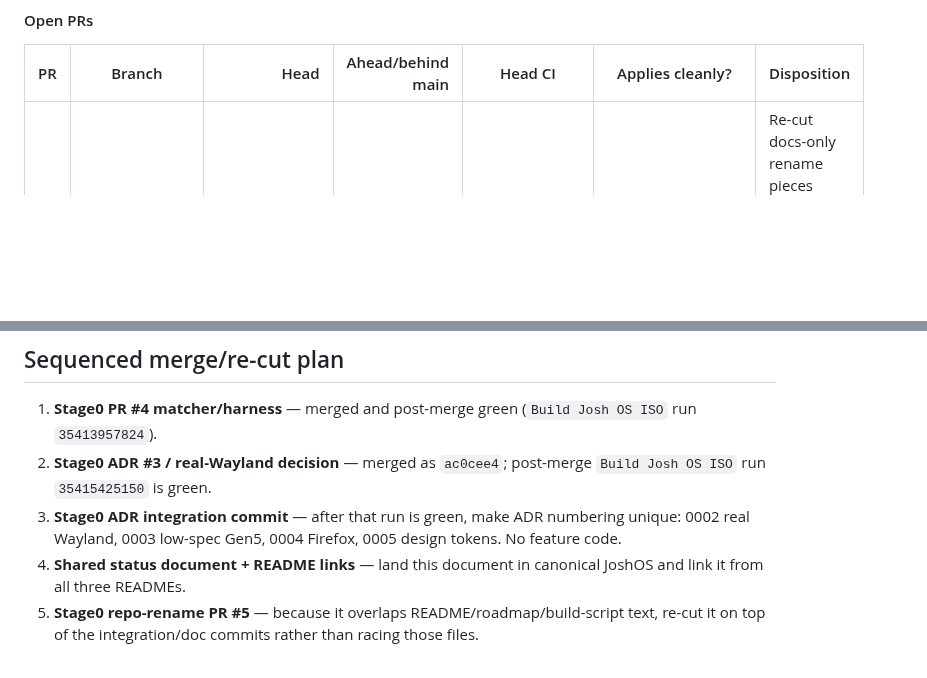
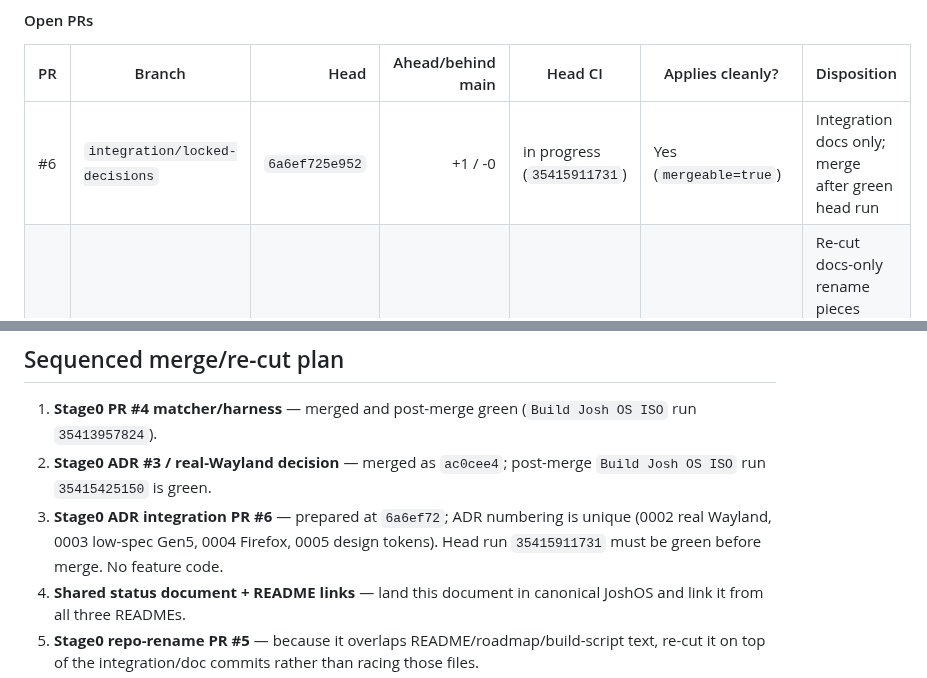
Before and after one commit to joshuaparris-max/AshFallen, a Markdown page: docs/PROJECT_STATUS.md, 2 parts joined by grey strips. Rendered like a GitHub page; blank space fills up the shorter version.

Commit message:
docs: track Stage0 locked-decision PR

```diff
--- a/docs/PROJECT_STATUS.md
+++ b/docs/PROJECT_STATUS.md
@@ -146,6 +146,7 @@ PR #3 (real Wayland session ADR) was subsequently green on branch run
 
 | PR | Branch | Head | Ahead/behind main | Head CI | Applies cleanly? | Disposition |
 |---|---|---:|---:|---|---|---|
+| #6 | `integration/locked-decisions` | `6a6ef725e952` | +1 / -0 | in progress (`35415911731`) | Yes (`mergeable=true`) | Integration docs only; merge after green head run |
 | #5 | `feature/repo-rename-joshos` | `10402a8ca173` | +6 / -6 | green (`35414107536`) | No (`mergeable=false`) | Re-cut docs-only rename pieces after ADR/status integration; do not merge wholesale |
 
 #### Agent branches without open PRs
@@ -281,7 +282,7 @@ This section is authoritative until those documents are edited.
 
 1. **Stage0 PR #4 matcher/harness** — merged and post-merge green (`Build Josh OS ISO` run `35413957824`).
 2. **Stage0 ADR #3 / real-Wayland decision** — merged as `ac0cee4`; post-merge `Build Josh OS ISO` run `35415425150` is green.
-3. **Stage0 ADR integration commit** — after that run is green, make ADR numbering unique: 0002 real Wayland, 0003 low-spec Gen5, 0004 Firefox, 0005 design tokens. No feature code.
+3. **Stage0 ADR integration PR #6** — prepared at `6a6ef72`; ADR numbering is unique (0002 real Wayland, 0003 low-spec Gen5, 0004 Firefox, 0005 design tokens). Head run `35415911731` must be green before merge. No feature code.
 4. **Shared status document + README links** — land this document in canonical JoshOS and link it from all three READMEs.
 5. **Stage0 repo-rename PR #5** — because it overlaps README/roadmap/build-script text, re-cut it on top of the integration/doc commits rather than racing those files.
 6. **JoshOS #26 and #27** — refresh separately from current main. They are the nearest green candidates. #26 and `agent/process-runtime` collide heavily; one Process/Userspace Owner must integrate them serially. #27 is mostly isolated to the userspace ELF parser but should be coordinated with the same owner because `agent/process-runtime` contains a competing copy.
```
